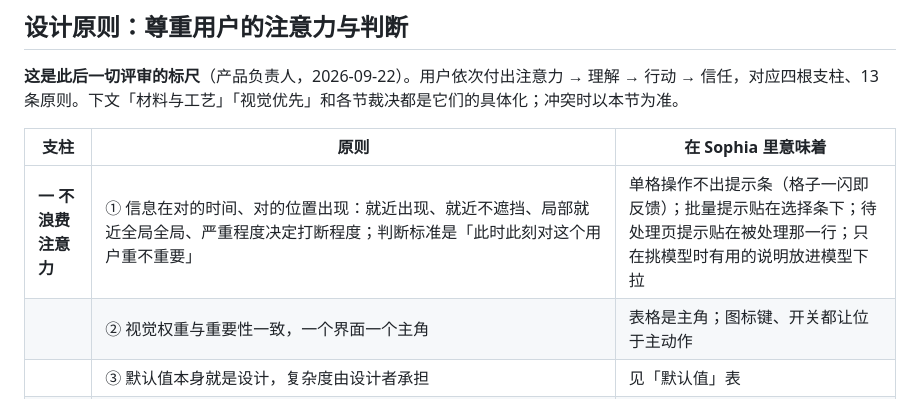
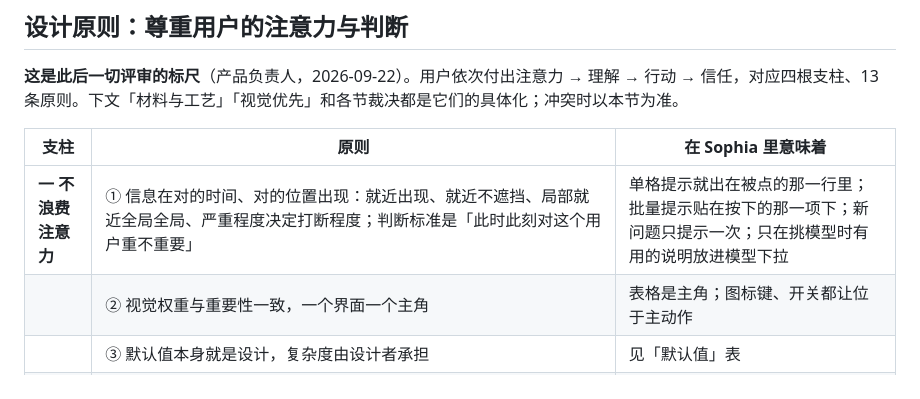
Before and after one commit to zhengjiaqiao/sophia, a Markdown page: docs/DESIGN.md, the part around the change. GitHub-like rendering.

Commit message:
docs(design): 原则 ① 的例子跟上单格提示与一次性提示

```diff
--- a/docs/DESIGN.md
+++ b/docs/DESIGN.md
@@ -241,7 +241,7 @@ components:
 
 | 支柱 | 原则 | 在 Sophia 里意味着 |
 |---|---|---|
-| **一 不浪费注意力** | ① 信息在对的时间、对的位置出现：就近出现、就近不遮挡、局部就近全局全局、严重程度决定打断程度；判断标准是「此时此刻对这个用户重不重要」 | 单格操作不出提示条（格子一闪即反馈）；批量提示贴在选择条下；待处理页提示贴在被处理那一行；只在挑模型时有用的说明放进模型下拉 |
+| **一 不浪费注意力** | ① 信息在对的时间、对的位置出现：就近出现、就近不遮挡、局部就近全局全局、严重程度决定打断程度；判断标准是「此时此刻对这个用户重不重要」 | 单格提示就出在被点的那一行里；批量提示贴在按下的那一项下；新问题只提示一次；只在挑模型时有用的说明放进模型下拉 |
 | | ② 视觉权重与重要性一致，一个界面一个主角 | 表格是主角；图标键、开关都让位于主动作 |
 | | ③ 默认值本身就是设计，复杂度由设计者承担 | 见「默认值」表 |
 | **二 降低理解成本** | ④ 统一性：相同形式承载相同含义，不同含义不长得一样 | 黑色体块＝机器在说话；黑色小键＝已按下或已选中——实心黑不再加新义 |
```
